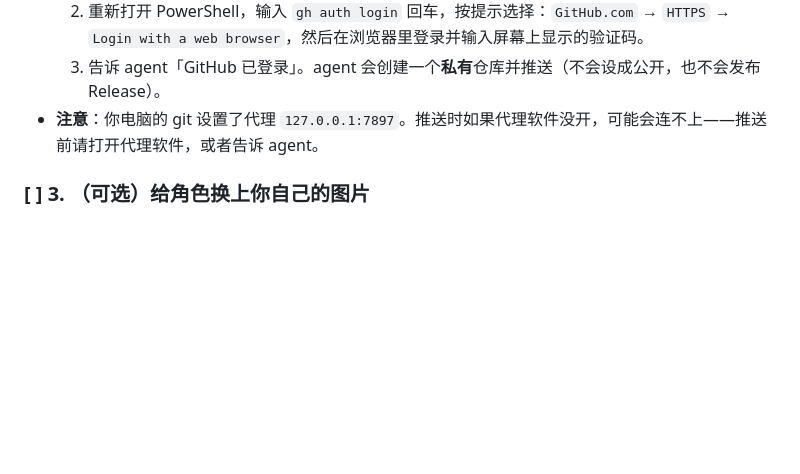
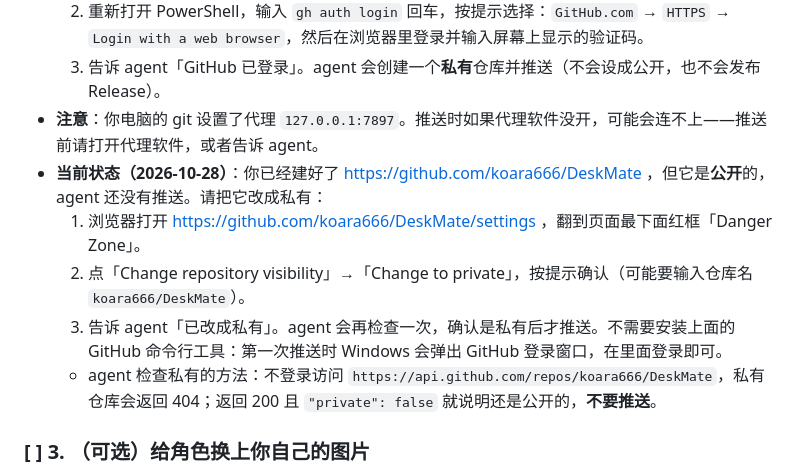
Before and after one commit to koara666/DeskMate, a Markdown page: docs/NEEDS_USER.md, the part around the change. Drawn GitHub-style; blank space fills up the shorter version.

Commit message:
docs: NEEDS_USER——GitHub 仓库已创建但为公开，改成私有后再推送

```diff
--- a/docs/NEEDS_USER.md
+++ b/docs/NEEDS_USER.md
@@ -39,6 +39,11 @@
   2. 重新打开 PowerShell，输入 `gh auth login` 回车，按提示选择：`GitHub.com` → `HTTPS` → `Login with a web browser`，然后在浏览器里登录并输入屏幕上显示的验证码。
   3. 告诉 agent「GitHub 已登录」。agent 会创建一个**私有**仓库并推送（不会设成公开，也不会发布 Release）。
 - **注意**：你电脑的 git 设置了代理 `127.0.0.1:7897`。推送时如果代理软件没开，可能会连不上——推送前请打开代理软件，或者告诉 agent。
+- **当前状态（2026-10-28）**：你已经建好了 https://github.com/koara666/DeskMate ，但它是**公开**的，agent 还没有推送。请把它改成私有：
+  1. 浏览器打开 https://github.com/koara666/DeskMate/settings ，翻到页面最下面红框「Danger Zone」。
+  2. 点「Change repository visibility」→「Change to private」，按提示确认（可能要输入仓库名 `koara666/DeskMate`）。
+  3. 告诉 agent「已改成私有」。agent 会再检查一次，确认是私有后才推送。不需要安装上面的 GitHub 命令行工具：第一次推送时 Windows 会弹出 GitHub 登录窗口，在里面登录即可。
+  - agent 检查私有的方法：不登录访问 `https://api.github.com/repos/koara666/DeskMate`，私有仓库会返回 404；返回 200 且 `"private": false` 就说明还是公开的，**不要推送**。
 
 ### [ ] 3. （可选）给角色换上你自己的图片
 - **为什么**：仓库里只能放原创的简单占位形象（角色大多是别人的版权作品，不能把官方图片放进 GitHub）。你自己电脑上用什么图片由你决定，程序会优先用你的图片，而且这些图片不会进入仓库。
```
